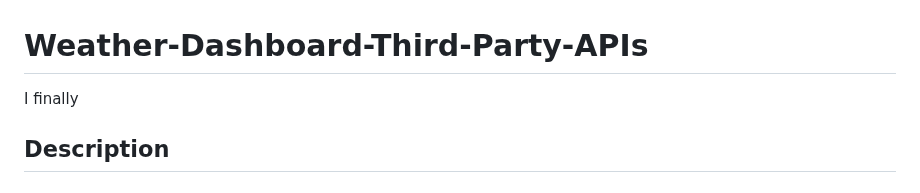
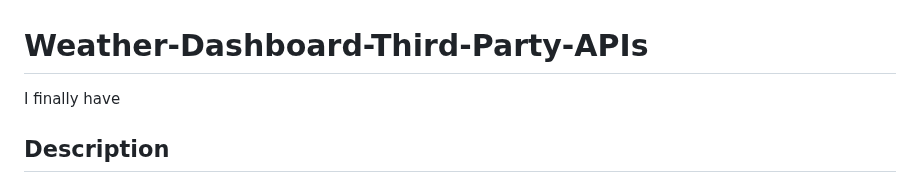
Before and after one commit to codingColinMcM/Weather-Dashboard-Third-Party-APIs, a Markdown page: README.md, the part around the change. Drawn GitHub-style.

```diff
--- a/README.md
+++ b/README.md
@@ -1,6 +1,6 @@
 # Weather-Dashboard-Third-Party-APIs
 
-I finally
+I finally have
 
 ## Description
 
```
